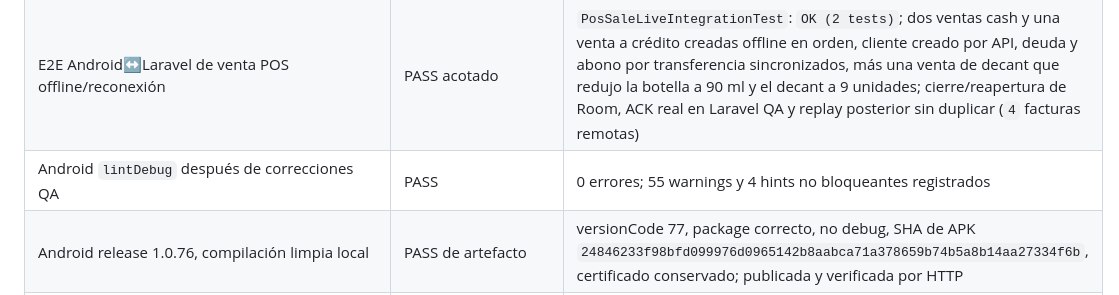
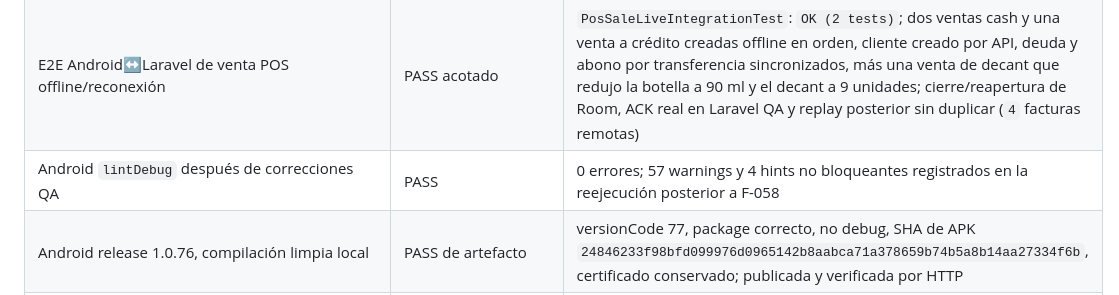
Before and after one commit to wailanbrea/micatalogo, a Markdown page: qa/TEST_EXECUTION.md, the part around the change. Rendered like a GitHub page.

Commit message:
qa: record lint after Android update recovery

```diff
--- a/qa/TEST_EXECUTION.md
+++ b/qa/TEST_EXECUTION.md
@@ -63,7 +63,7 @@ Comandos reproducibles del corte: SQLite con `vendor/bin/pest --configuration ph
 | Smoke de arranque Android sin red | PASS acotado | `emulator-5554` en modo avión: proceso `com.bsolutions.micatalogo` activo, sin firma de crash; conectividad restaurada a `airplane_mode=0`; no se borraron datos |
 | E2E Android↔Laravel del importador adaptativo | PASS | `InventoryImportLiveIntegrationTest`: `OK (1 test)` con SQLite temporal, servidor QA `127.0.0.1:8893` y `adb reverse`; preview fila 8, mapeo y confirmación de 2 productos, repetición sin duplicados |
 | E2E Android↔Laravel de venta POS offline/reconexión | PASS acotado | `PosSaleLiveIntegrationTest`: `OK (2 tests)`; dos ventas cash y una venta a crédito creadas offline en orden, cliente creado por API, deuda y abono por transferencia sincronizados, más una venta de decant que redujo la botella a 90 ml y el decant a 9 unidades; cierre/reapertura de Room, ACK real en Laravel QA y replay posterior sin duplicar (`4` facturas remotas) |
-| Android `lintDebug` después de correcciones QA | PASS | 0 errores; 55 warnings y 4 hints no bloqueantes registrados |
+| Android `lintDebug` después de correcciones QA | PASS | 0 errores; 57 warnings y 4 hints no bloqueantes registrados en la reejecución posterior a F-058 |
 | Android release 1.0.76, compilación limpia local | PASS de artefacto | versionCode 77, package correcto, no debug, SHA de APK `24846233f98bfd099976d0965142b8aabca71a378659b74b5a8b14aa27334f6b`, certificado conservado; publicada y verificada por HTTP |
 | Android release 1.0.76, publicación | PASS | `bspos-1.0.76-release.apk`, 40.387.781 bytes, manifiesto versionCode 77 y SHA coincidente; la release 1.0.75 anterior permanece disponible |
 | Pint completo del checkout | NOT_RUN como corrección | `vendor/bin/pint --test` detectó 37 archivos con formato pendiente. No se reformatearon masivamente cambios locales de otras tareas; el workflow CI verifica el conjunto modificado de cada push/PR |
```
